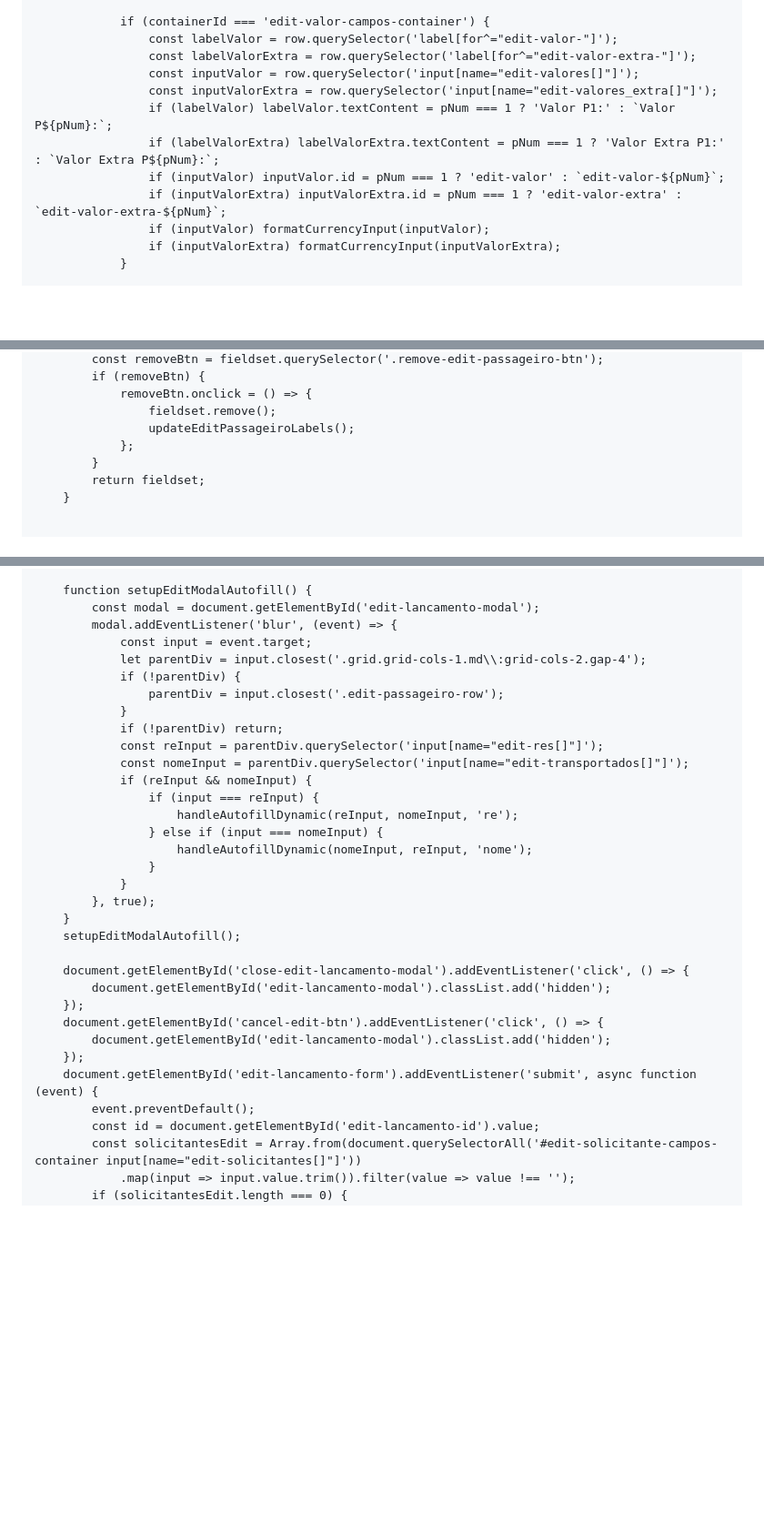
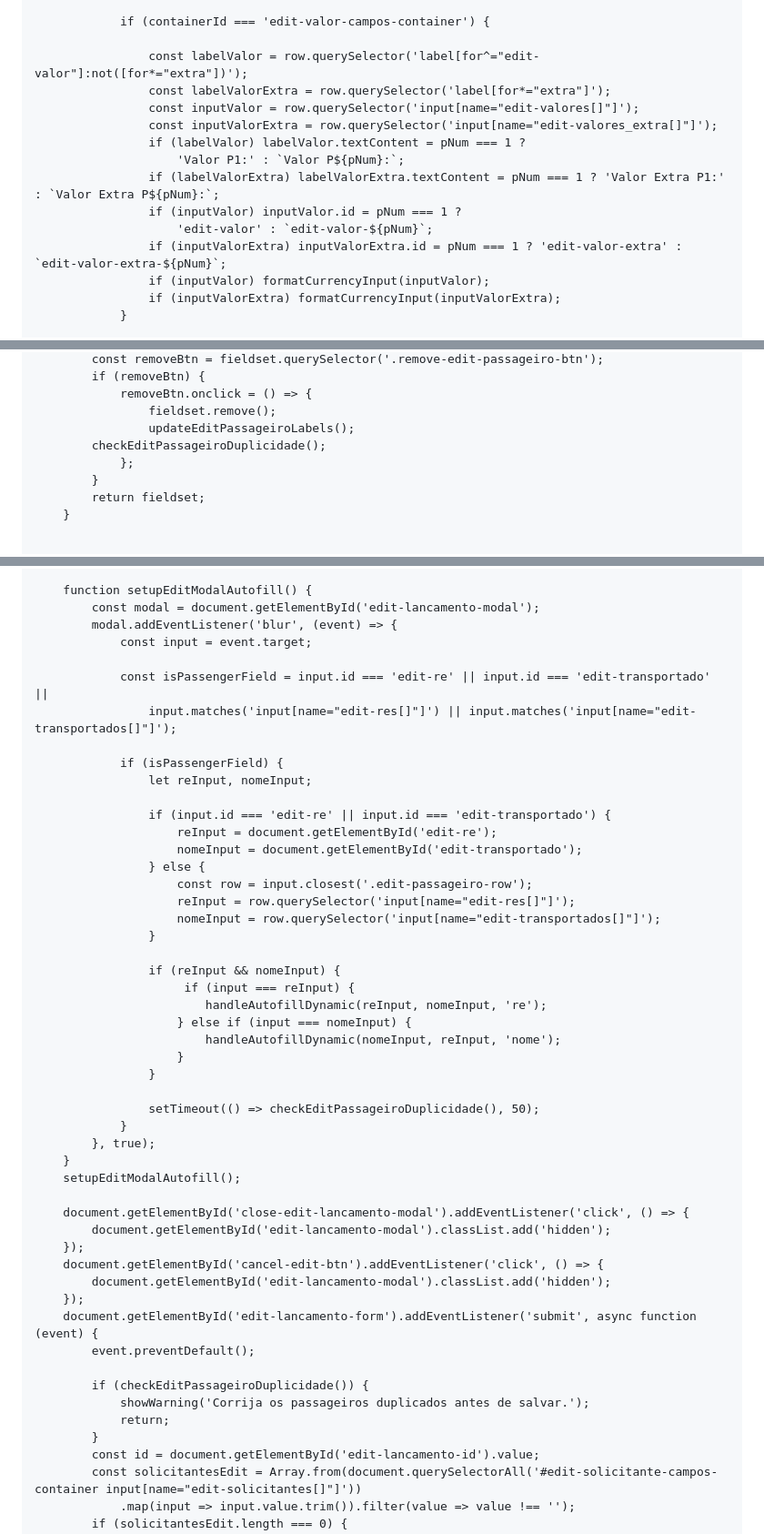
Before and after one commit to RLemeTransportes/lancamentos, a Markdown page: README.md, 3 parts joined by grey strips. Shown: that part at 91% size. GitHub-like rendering; blank space fills up the shorter version.

```diff
--- a/README.md
+++ b/README.md
@@ -1813,13 +1870,16 @@
                 }
 
                 if (containerId === 'edit-valor-campos-container') {
-                    const labelValor = row.querySelector('label[for^="edit-valor-"]');
-                    const labelValorExtra = row.querySelector('label[for^="edit-valor-extra-"]');
+
+                    const labelValor = row.querySelector('label[for^="edit-valor"]:not([for*="extra"])');
+                    const labelValorExtra = row.querySelector('label[for*="extra"]');
                     const inputValor = row.querySelector('input[name="edit-valores[]"]');
                     const inputValorExtra = row.querySelector('input[name="edit-valores_extra[]"]');
-                    if (labelValor) labelValor.textContent = pNum === 1 ? 'Valor P1:' : `Valor P${pNum}:`;
+                    if (labelValor) labelValor.textContent = pNum === 1 ?
+                        'Valor P1:' : `Valor P${pNum}:`;
                     if (labelValorExtra) labelValorExtra.textContent = pNum === 1 ? 'Valor Extra P1:' : `Valor Extra P${pNum}:`;
-                    if (inputValor) inputValor.id = pNum === 1 ? 'edit-valor' : `edit-valor-${pNum}`;
+                    if (inputValor) inputValor.id = pNum === 1 ?
+                        'edit-valor' : `edit-valor-${pNum}`;
                     if (inputValorExtra) inputValorExtra.id = pNum === 1 ? 'edit-valor-extra' : `edit-valor-extra-${pNum}`;
                     if (inputValor) formatCurrencyInput(inputValor);
                     if (inputValorExtra) formatCurrencyInput(inputValorExtra);
@@ -2033,6 +2093,7 @@
                 removeBtn.onclick = () => {
                     fieldset.remove();
                     updateEditPassageiroLabels();
+		    checkEditPassageiroDuplicidade();
                 };
             }
             return fieldset;
@@ -2123,19 +2184,31 @@
             const modal = document.getElementById('edit-lancamento-modal');
             modal.addEventListener('blur', (event) => {
                 const input = event.target;
-                let parentDiv = input.closest('.grid.grid-cols-1.md\\:grid-cols-2.gap-4');
-                if (!parentDiv) {
-                    parentDiv = input.closest('.edit-passageiro-row');
-                }
-                if (!parentDiv) return;
-                const reInput = parentDiv.querySelector('input[name="edit-res[]"]');
-                const nomeInput = parentDiv.querySelector('input[name="edit-transportados[]"]');
-                if (reInput && nomeInput) {
-                    if (input === reInput) {
-                        handleAutofillDynamic(reInput, nomeInput, 're');
-                    } else if (input === nomeInput) {
-                        handleAutofillDynamic(nomeInput, reInput, 'nome');
+
+                const isPassengerField = input.id === 'edit-re' || input.id === 'edit-transportado' ||
+                    input.matches('input[name="edit-res[]"]') || input.matches('input[name="edit-transportados[]"]');
+
+                if (isPassengerField) {
+                    let reInput, nomeInput;
+
+                    if (input.id === 'edit-re' || input.id === 'edit-transportado') {
+                        reInput = document.getElementById('edit-re');
+                        nomeInput = document.getElementById('edit-transportado');
+                    } else {
+                        const row = input.closest('.edit-passageiro-row');
+                        reInput = row.querySelector('input[name="edit-res[]"]');
+                        nomeInput = row.querySelector('input[name="edit-transportados[]"]');
                     }
+
+                    if (reInput && nomeInput) {
+                         if (input === reInput) {
+                            handleAutofillDynamic(reInput, nomeInput, 're');
+                        } else if (input === nomeInput) {
+                            handleAutofillDynamic(nomeInput, reInput, 'nome');
+                        }
+                    }
+
+                    setTimeout(() => checkEditPassageiroDuplicidade(), 50);
                 }
             }, true);
         }
@@ -2149,6 +2222,11 @@
         });
         document.getElementById('edit-lancamento-form').addEventListener('submit', async function (event) {
             event.preventDefault();
+
+            if (checkEditPassageiroDuplicidade()) {
+                showWarning('Corrija os passageiros duplicados antes de salvar.');
+                return;
+            }
             const id = document.getElementById('edit-lancamento-id').value;
             const solicitantesEdit = Array.from(document.querySelectorAll('#edit-solicitante-campos-container input[name="edit-solicitantes[]"]'))
                 .map(input => input.value.trim()).filter(value => value !== '');
```
Also changed, not shown: other parts of README.md (+59 -2 lines).
